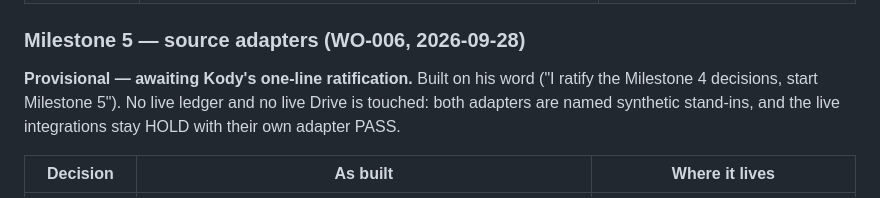
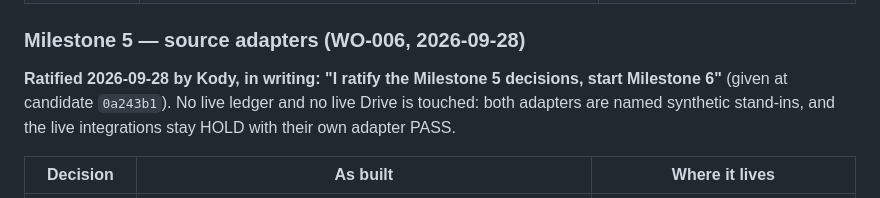
Before and after one commit to krogers-dev/Lighthouse, a Markdown page: hive-app/security/APPROVALS.md, the part around the change. Rendered like a GitHub page.

Commit message:
Record Kody's ratification of the Milestone 5 decisions (2026-09-28, at candidate 0a243b1)
Co-Authored-By: Claude Fable 5.1 <noreply@anthropic.com>

```diff
--- a/hive-app/security/APPROVALS.md
+++ b/hive-app/security/APPROVALS.md
@@ -132,10 +132,10 @@ decisions, start Milestone 5"** (given at candidate `eb1a974`).
 
 ### Milestone 5 — source adapters (WO-006, 2026-09-28)
 
-**Provisional — awaiting Kody's one-line ratification.** Built on his word
-("I ratify the Milestone 4 decisions, start Milestone 5"). No live ledger
-and no live Drive is touched: both adapters are named synthetic stand-ins,
-and the live integrations stay HOLD with their own adapter PASS.
+**Ratified 2026-09-28 by Kody, in writing: "I ratify the Milestone 5
+decisions, start Milestone 6"** (given at candidate `0a243b1`). No live
+ledger and no live Drive is touched: both adapters are named synthetic
+stand-ins, and the live integrations stay HOLD with their own adapter PASS.
 
 | Decision                   | As built                                                                                                                                                                                                                                                                                                                                                                        | Where it lives                                                                     |
 | -------------------------- | ------------------------------------------------------------------------------------------------------------------------------------------------------------------------------------------------------------------------------------------------------------------------------------------------------------------------------------------------------------------------------- | ---------------------------------------------------------------------------------- |
```
